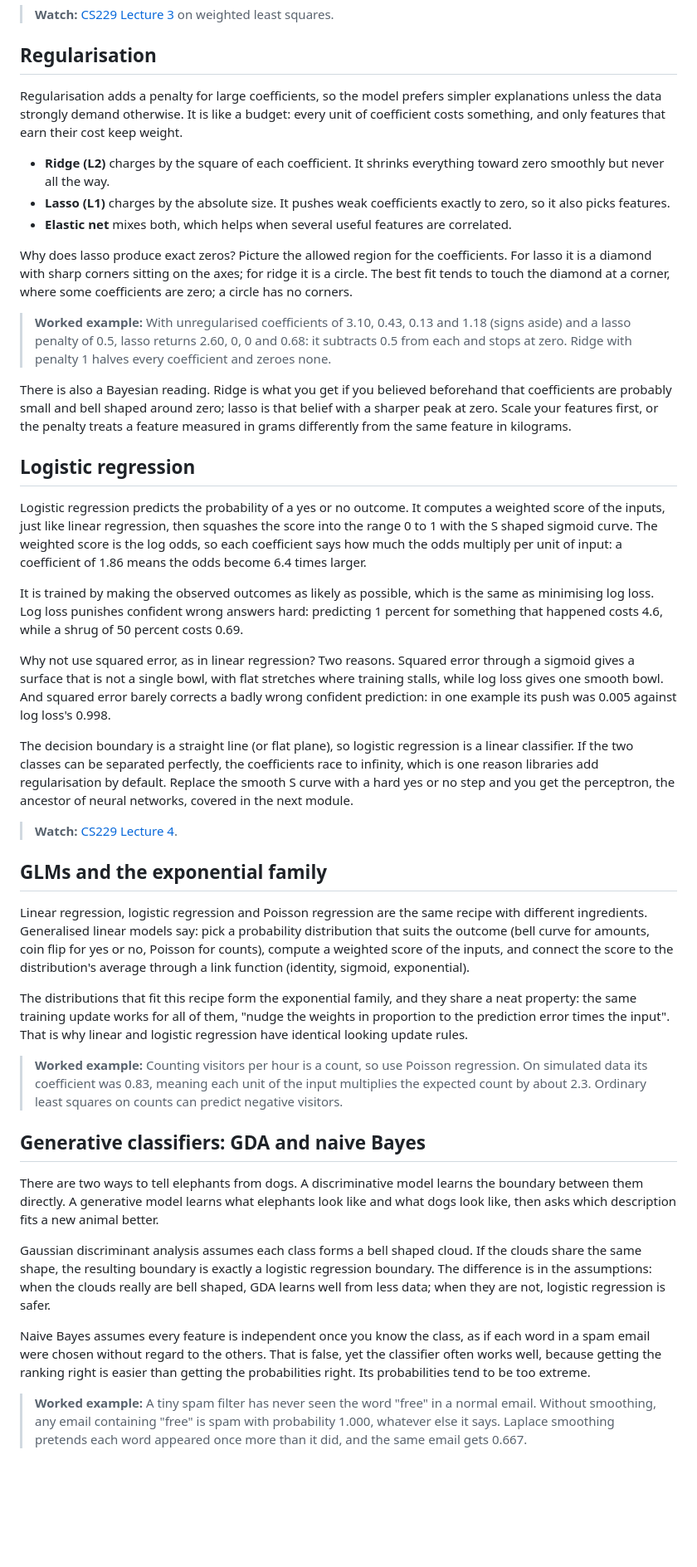
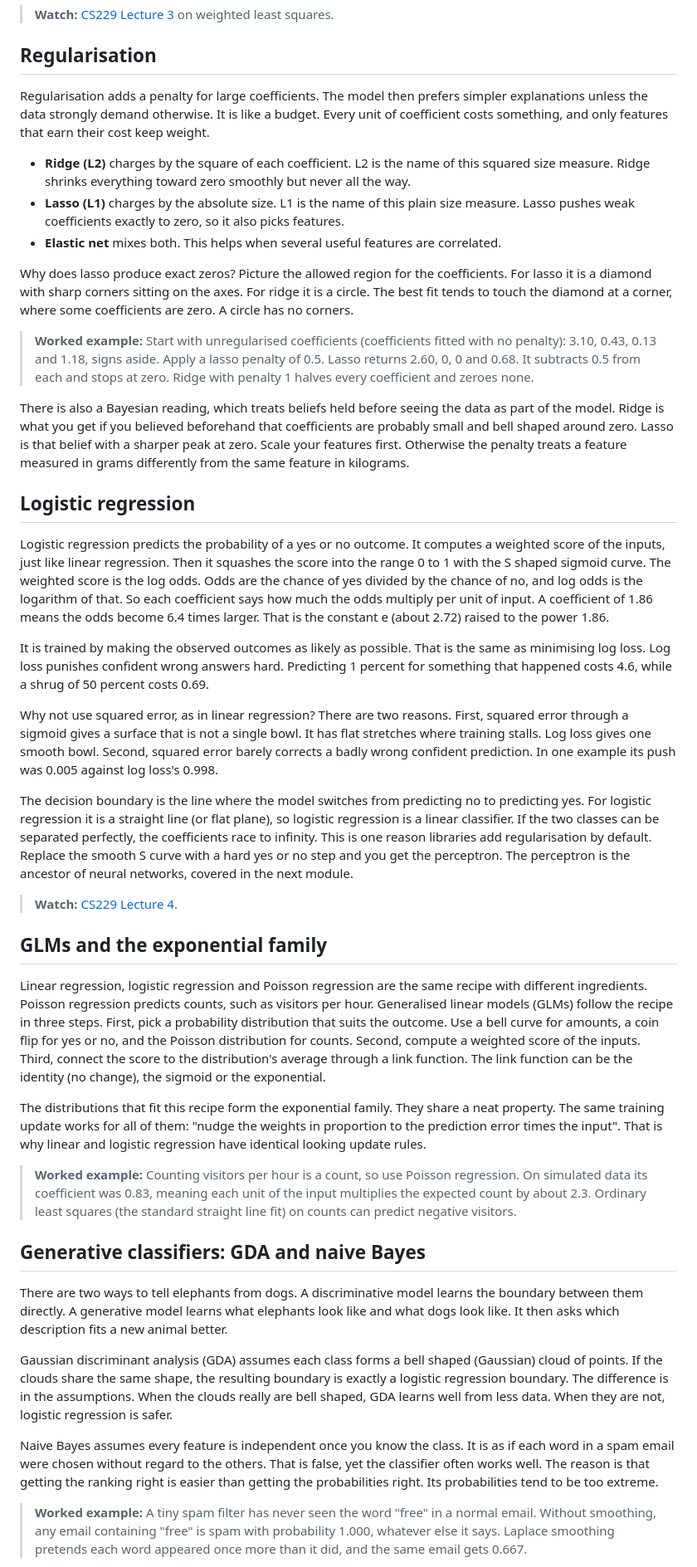
Before and after one commit to TanayPratapSingh/ml-interview-prep, a Markdown page: content/classical-ml/plain.md, the part around one of its changes. Shown at 83% size. Drawn GitHub-style; blank space fills up the shorter version.

Commit message:
Rewrite the classical ml Plain guide in everyday words, every term explained

```diff
--- a/content/classical-ml/plain.md
+++ b/content/classical-ml/plain.md
@@ -45,45 +45,45 @@ Reading a coefficient: if the bedroom coefficient were 12,000, you would say "ea
 
 ## Regularisation
 
-Regularisation adds a penalty for large coefficients, so the model prefers simpler explanations unless the data strongly demand otherwise. It is like a budget: every unit of coefficient costs something, and only features that earn their cost keep weight.
+Regularisation adds a penalty for large coefficients. The model then prefers simpler explanations unless the data strongly demand otherwise. It is like a budget. Every unit of coefficient costs something, and only features that earn their cost keep weight.
 
-- **Ridge (L2)** charges by the square of each coefficient. It shrinks everything toward zero smoothly but never all the way.
-- **Lasso (L1)** charges by the absolute size. It pushes weak coefficients exactly to zero, so it also picks features.
-- **Elastic net** mixes both, which helps when several useful features are correlated.
+- **Ridge (L2)** charges by the square of each coefficient. L2 is the name of this squared size measure. Ridge shrinks everything toward zero smoothly but never all the way.
+- **Lasso (L1)** charges by the absolute size. L1 is the name of this plain size measure. Lasso pushes weak coefficients exactly to zero, so it also picks features.
+- **Elastic net** mixes both. This helps when several useful features are correlated.
 
-Why does lasso produce exact zeros? Picture the allowed region for the coefficients. For lasso it is a diamond with sharp corners sitting on the axes; for ridge it is a circle. The best fit tends to touch the diamond at a corner, where some coefficients are zero; a circle has no corners.
+Why does lasso produce exact zeros? Picture the allowed region for the coefficients. For lasso it is a diamond with sharp corners sitting on the axes. For ridge it is a circle. The best fit tends to touch the diamond at a corner, where some coefficients are zero. A circle has no corners.
 
-> **Worked example:** With unregularised coefficients of 3.10, 0.43, 0.13 and 1.18 (signs aside) and a lasso penalty of 0.5, lasso returns 2.60, 0, 0 and 0.68: it subtracts 0.5 from each and stops at zero. Ridge with penalty 1 halves every coefficient and zeroes none.
+> **Worked example:** Start with unregularised coefficients (coefficients fitted with no penalty): 3.10, 0.43, 0.13 and 1.18, signs aside. Apply a lasso penalty of 0.5. Lasso returns 2.60, 0, 0 and 0.68. It subtracts 0.5 from each and stops at zero. Ridge with penalty 1 halves every coefficient and zeroes none.
 
-There is also a Bayesian reading. Ridge is what you get if you believed beforehand that coefficients are probably small and bell shaped around zero; lasso is that belief with a sharper peak at zero. Scale your features first, or the penalty treats a feature measured in grams differently from the same feature in kilograms.
+There is also a Bayesian reading, which treats beliefs held before seeing the data as part of the model. Ridge is what you get if you believed beforehand that coefficients are probably small and bell shaped around zero. Lasso is that belief with a sharper peak at zero. Scale your features first. Otherwise the penalty treats a feature measured in grams differently from the same feature in kilograms.
 
 ## Logistic regression
 
-Logistic regression predicts the probability of a yes or no outcome. It computes a weighted score of the inputs, just like linear regression, then squashes the score into the range 0 to 1 with the S shaped sigmoid curve. The weighted score is the log odds, so each coefficient says how much the odds multiply per unit of input: a coefficient of 1.86 means the odds become 6.4 times larger.
+Logistic regression predicts the probability of a yes or no outcome. It computes a weighted score of the inputs, just like linear regression. Then it squashes the score into the range 0 to 1 with the S shaped sigmoid curve. The weighted score is the log odds. Odds are the chance of yes divided by the chance of no, and log odds is the logarithm of that. So each coefficient says how much the odds multiply per unit of input. A coefficient of 1.86 means the odds become 6.4 times larger. That is the constant e (about 2.72) raised to the power 1.86.
 
-It is trained by making the observed outcomes as likely as possible, which is the same as minimising log loss. Log loss punishes confident wrong answers hard: predicting 1 percent for something that happened costs 4.6, while a shrug of 50 percent costs 0.69.
+It is trained by making the observed outcomes as likely as possible. That is the same as minimising log loss. Log loss punishes confident wrong answers hard. Predicting 1 percent for something that happened costs 4.6, while a shrug of 50 percent costs 0.69.
 
-Why not use squared error, as in linear regression? Two reasons. Squared error through a sigmoid gives a surface that is not a single bowl, with flat stretches where training stalls, while log loss gives one smooth bowl. And squared error barely corrects a badly wrong confident prediction: in one example its push was 0.005 against log loss's 0.998.
+Why not use squared error, as in linear regression? There are two reasons. First, squared error through a sigmoid gives a surface that is not a single bowl. It has flat stretches where training stalls. Log loss gives one smooth bowl. Second, squared error barely corrects a badly wrong confident prediction. In one example its push was 0.005 against log loss's 0.998.
 
-The decision boundary is a straight line (or flat plane), so logistic regression is a linear classifier. If the two classes can be separated perfectly, the coefficients race to infinity, which is one reason libraries add regularisation by default. Replace the smooth S curve with a hard yes or no step and you get the perceptron, the ancestor of neural networks, covered in the next module.
+The decision boundary is the line where the model switches from predicting no to predicting yes. For logistic regression it is a straight line (or flat plane), so logistic regression is a linear classifier. If the two classes can be separated perfectly, the coefficients race to infinity. This is one reason libraries add regularisation by default. Replace the smooth S curve with a hard yes or no step and you get the perceptron. The perceptron is the ancestor of neural networks, covered in the next module.
 
 > **Watch:** [CS229 Lecture 4](https://www.youtube.com/watch?v=8gVi4Rk21Eg).
 
 ## GLMs and the exponential family
 
-Linear regression, logistic regression and Poisson regression are the same recipe with different ingredients. Generalised linear models say: pick a probability distribution that suits the outcome (bell curve for amounts, coin flip for yes or no, Poisson for counts), compute a weighted score of the inputs, and connect the score to the distribution's average through a link function (identity, sigmoid, exponential).
+Linear regression, logistic regression and Poisson regression are the same recipe with different ingredients. Poisson regression predicts counts, such as visitors per hour. Generalised linear models (GLMs) follow the recipe in three steps. First, pick a probability distribution that suits the outcome. Use a bell curve for amounts, a coin flip for yes or no, and the Poisson distribution for counts. Second, compute a weighted score of the inputs. Third, connect the score to the distribution's average through a link function. The link function can be the identity (no change), the sigmoid or the exponential.
 
-The distributions that fit this recipe form the exponential family, and they share a neat property: the same training update works for all of them, "nudge the weights in proportion to the prediction error times the input". That is why linear and logistic regression have identical looking update rules.
+The distributions that fit this recipe form the exponential family. They share a neat property. The same training update works for all of them: "nudge the weights in proportion to the prediction error times the input". That is why linear and logistic regression have identical looking update rules.
 
-> **Worked example:** Counting visitors per hour is a count, so use Poisson regression. On simulated data its coefficient was 0.83, meaning each unit of the input multiplies the expected count by about 2.3. Ordinary least squares on counts can predict negative visitors.
+> **Worked example:** Counting visitors per hour is a count, so use Poisson regression. On simulated data its coefficient was 0.83, meaning each unit of the input multiplies the expected count by about 2.3. Ordinary least squares (the standard straight line fit) on counts can predict negative visitors.
 
 ## Generative classifiers: GDA and naive Bayes
 
-There are two ways to tell elephants from dogs. A discriminative model learns the boundary between them directly. A generative model learns what elephants look like and what dogs look like, then asks which description fits a new animal better.
+There are two ways to tell elephants from dogs. A discriminative model learns the boundary between them directly. A generative model learns what elephants look like and what dogs look like. It then asks which description fits a new animal better.
 
-Gaussian discriminant analysis assumes each class forms a bell shaped cloud. If the clouds share the same shape, the resulting boundary is exactly a logistic regression boundary. The difference is in the assumptions: when the clouds really are bell shaped, GDA learns well from less data; when they are not, logistic regression is safer.
+Gaussian discriminant analysis (GDA) assumes each class forms a bell shaped (Gaussian) cloud of points. If the clouds share the same shape, the resulting boundary is exactly a logistic regression boundary. The difference is in the assumptions. When the clouds really are bell shaped, GDA learns well from less data. When they are not, logistic regression is safer.
 
-Naive Bayes assumes every feature is independent once you know the class, as if each word in a spam email were chosen without regard to the others. That is false, yet the classifier often works well, because getting the ranking right is easier than getting the probabilities right. Its probabilities tend to be too extreme.
+Naive Bayes assumes every feature is independent once you know the class. It is as if each word in a spam email were chosen without regard to the others. That is false, yet the classifier often works well. The reason is that getting the ranking right is easier than getting the probabilities right. Its probabilities tend to be too extreme.
 
 > **Worked example:** A tiny spam filter has never seen the word "free" in a normal email. Without smoothing, any email containing "free" is spam with probability 1.000, whatever else it says. Laplace smoothing pretends each word appeared once more than it did, and the same email gets 0.667.
 
```
Also changed, not shown: other parts of content/classical-ml/plain.md (+74 -55 lines).
